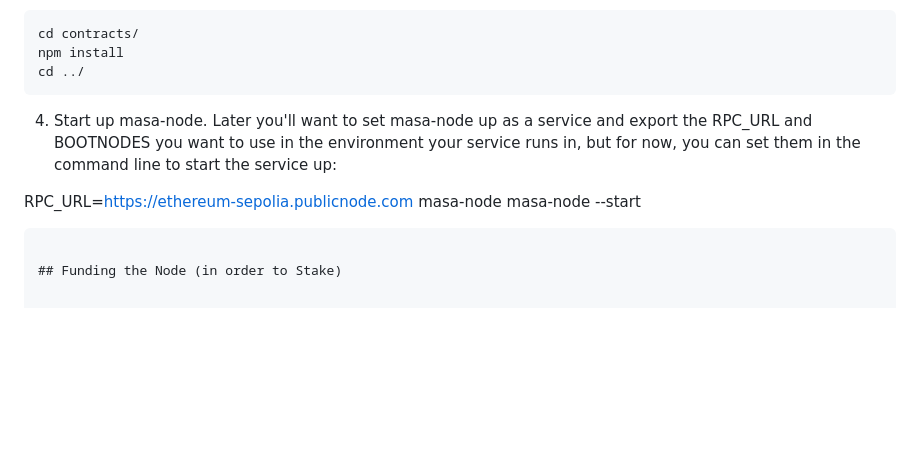
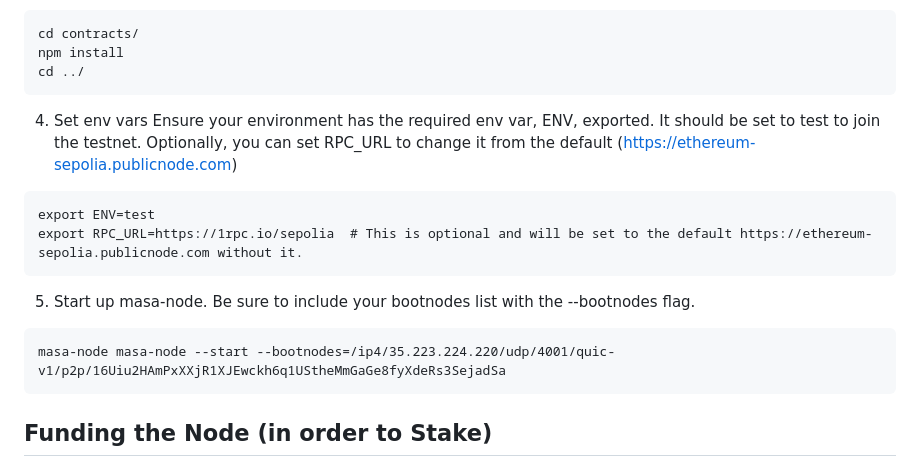
Before and after one commit to masa-finance/masa-oracle, a Markdown page: README.md, the part around the change. GitHub-like rendering; blank space fills up the shorter version.

Commit message:
update env vars info

````diff
--- a/README.md
+++ b/README.md
@@ -44,10 +44,20 @@ cd contracts/
 npm install
 cd ../
 ```
-4. Start up masa-node. Later you'll want to set masa-node up as a service and export the RPC_URL and BOOTNODES you want to use in the environment your service runs in, but for now, you can set them in the command line to start the service up:
 
-RPC_URL=https://ethereum-sepolia.publicnode.com masa-node masa-node --start
-   ```
+4. Set env vars
+Ensure your environment has the required env var, ENV, exported. It should be set to test to join the testnet.
+Optionally, you can set RPC_URL to change it from the default (https://ethereum-sepolia.publicnode.com)
+```
+export ENV=test
+export RPC_URL=https://1rpc.io/sepolia	# This is optional and will be set to the default https://ethereum-sepolia.publicnode.com without it.
+```
+
+5. Start up masa-node. Be sure to include your bootnodes list with the --bootnodes flag.
+
+```
+masa-node masa-node --start --bootnodes=/ip4/35.223.224.220/udp/4001/quic-v1/p2p/16Uiu2HAmPxXXjR1XJEwckh6q1UStheMmGaGe8fyXdeRs3SejadSa
+```
 
 ## Funding the Node (in order to Stake)
 
````
